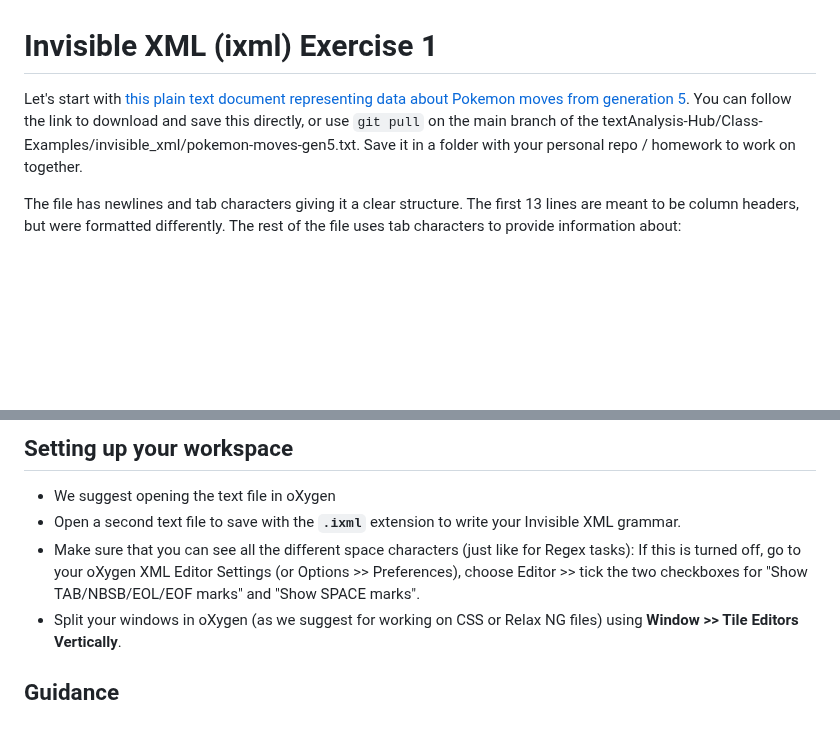
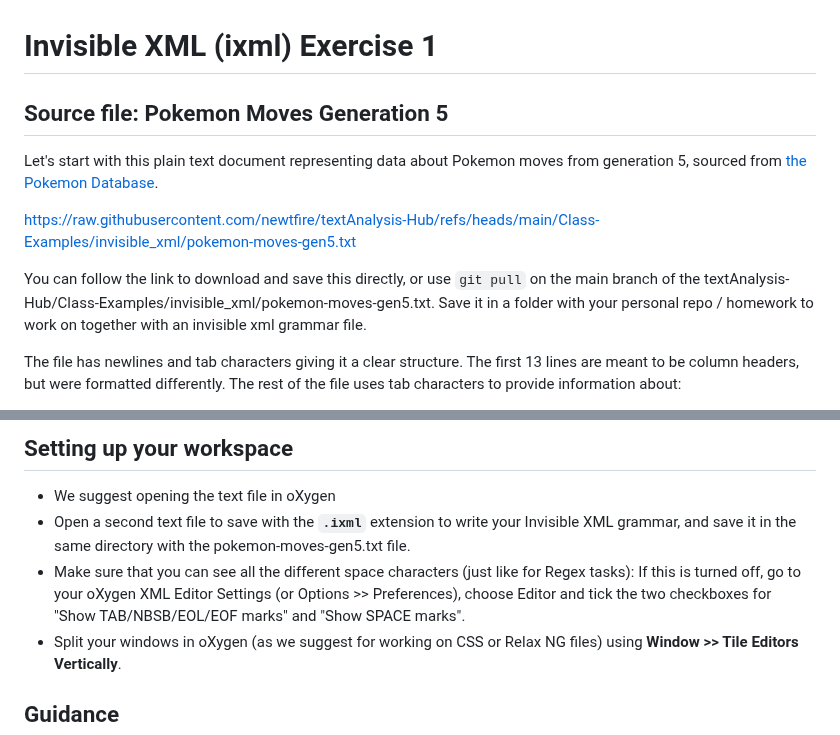
Before and after one commit to newtfire/newTutorials, a Markdown page: ixml-ex1.md, 2 parts joined by grey strips. Rendered like a GitHub page; blank space fills up the shorter version.

Commit message:
adding source info re pokemon moves gen 5

```diff
--- a/ixml-ex1.md
+++ b/ixml-ex1.md
@@ -1,6 +1,11 @@
 # Invisible XML (ixml) Exercise 1
 
-Let's start with [this plain text document representing data about Pokemon moves from generation 5](https://raw.githubusercontent.com/newtfire/textAnalysis-Hub/refs/heads/main/Class-Examples/invisible_xml/pokemon-moves-gen5.txt). You can follow the link to download and save this directly, or use `git pull` on the main branch of  the textAnalysis-Hub/Class-Examples/invisible_xml/pokemon-moves-gen5.txt. Save it in a folder with your personal repo / homework to work on together.
+## Source file: Pokemon Moves Generation 5
+Let's start with this plain text document representing data about Pokemon moves from generation 5, sourced from [the Pokemon Database](https://pokemondb.net/move/generation/5).
+
+<https://raw.githubusercontent.com/newtfire/textAnalysis-Hub/refs/heads/main/Class-Examples/invisible_xml/pokemon-moves-gen5.txt>
+
+You can follow the link to download and save this directly, or use `git pull` on the main branch of  the textAnalysis-Hub/Class-Examples/invisible_xml/pokemon-moves-gen5.txt. Save it in a folder with your personal repo / homework to work on together with an invisible xml grammar file.
 
 The file has newlines and tab characters giving it a clear structure. The first 13 lines are meant to be column headers, but were formatted differently. The rest of the file uses tab characters to provide information about:
 *  the **name** of a move
@@ -18,8 +23,8 @@ Your task is to create an invisible XML grammar that represents a good XML model
 ## Setting up your workspace
 
 * We suggest opening the text file in oXygen
-* Open a second text file to save with the **`.ixml`** extension to write your Invisible XML grammar.
-* Make sure that you can see all the different space characters (just like for Regex tasks): If this is turned off, go to your oXygen XML Editor Settings (or Options >> Preferences), choose Editor >> tick the two checkboxes for "Show TAB/NBSB/EOL/EOF marks" and "Show SPACE marks".
+* Open a second text file to save with the **`.ixml`** extension to write your Invisible XML grammar, and save it in the same directory with the pokemon-moves-gen5.txt file.
+* Make sure that you can see all the different space characters (just like for Regex tasks): If this is turned off, go to your oXygen XML Editor Settings (or Options >> Preferences), choose Editor and tick the two checkboxes for "Show TAB/NBSB/EOL/EOF marks" and "Show SPACE marks".
 * Split your windows in oXygen (as we suggest for working on CSS or Relax NG files) using **Window >> Tile Editors Vertically**.
 
 ## Guidance
```
